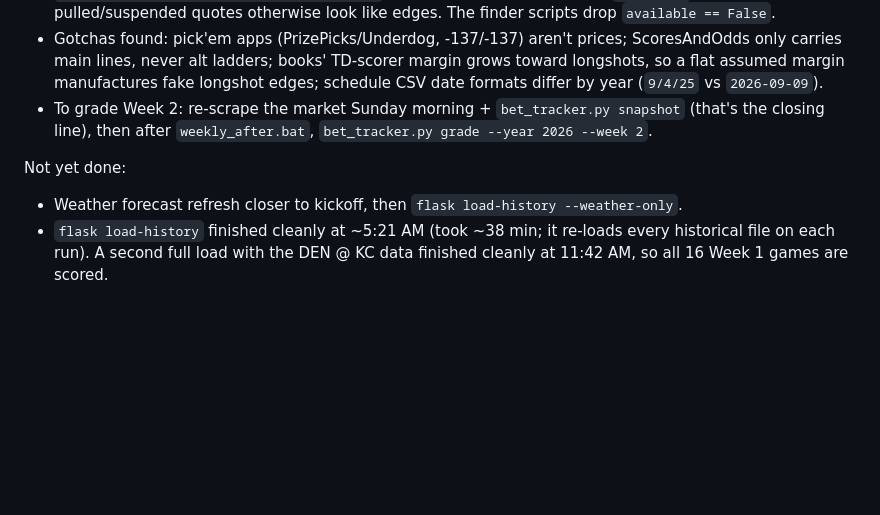
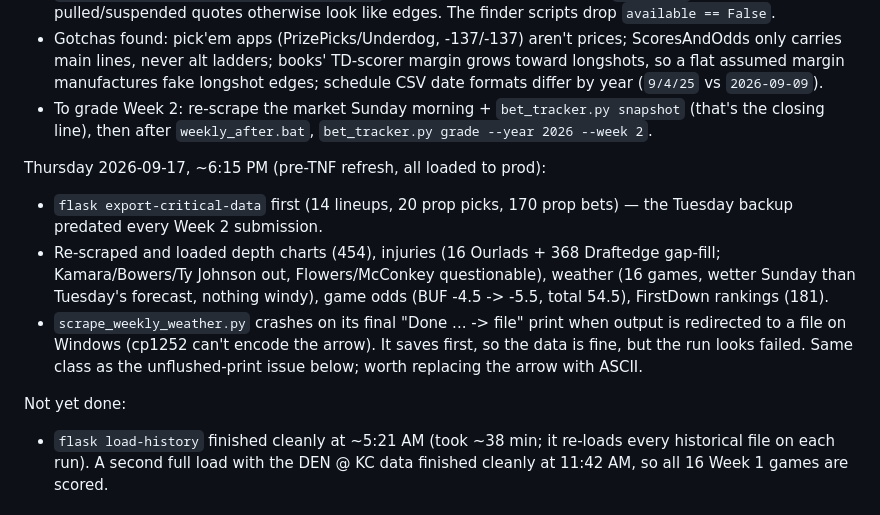
Before and after one commit to art3kr/ff_dfs_site, a Markdown page: CLAUDE.md, the part around the change. Drawn GitHub-style; blank space fills up the shorter version.

Commit message:
CLAUDE.md: Thursday pre-TNF refresh (backup, depth charts, injuries, weather, odds, FirstDown)
Also notes scrape_weekly_weather.py's crash on its final print when
output is redirected on Windows (saves first, so data is fine).

Co-Authored-By: Claude Opus 5 (1M context) <noreply@anthropic.com>

```diff
--- a/CLAUDE.md
+++ b/CLAUDE.md
@@ -513,9 +513,21 @@ Wednesday 2026-09-16 (personal betting research, not the site; see
   snapshot` (that's the closing line), then after `weekly_after.bat`,
   `bet_tracker.py grade --year 2026 --week 2`.
 
+Thursday 2026-09-17, ~6:15 PM (pre-TNF refresh, all loaded to prod):
+- `flask export-critical-data` first (14 lineups, 20 prop picks, 170
+  prop bets) — the Tuesday backup predated every Week 2 submission.
+- Re-scraped and loaded depth charts (454), injuries (16 Ourlads + 368
+  Draftedge gap-fill; Kamara/Bowers/Ty Johnson out, Flowers/McConkey
+  questionable), weather (16 games, wetter Sunday than Tuesday's
+  forecast, nothing windy), game odds (BUF -4.5 -> -5.5, total 54.5),
+  FirstDown rankings (181).
+- `scrape_weekly_weather.py` crashes on its final "Done ... -> file"
+  print when output is redirected to a file on Windows (cp1252 can't
+  encode the arrow). It saves first, so the data is fine, but the run
+  looks failed. Same class as the unflushed-print issue below; worth
+  replacing the arrow with ASCII.
+
 Not yet done:
-- Weather forecast refresh closer to kickoff, then
-  `flask load-history --weather-only`.
 - `flask load-history` finished cleanly at ~5:21 AM (took ~38 min; it
   re-loads every historical file on each run). A second full load with
   the DEN @ KC data finished cleanly at 11:42 AM, so all 16 Week 1
```
